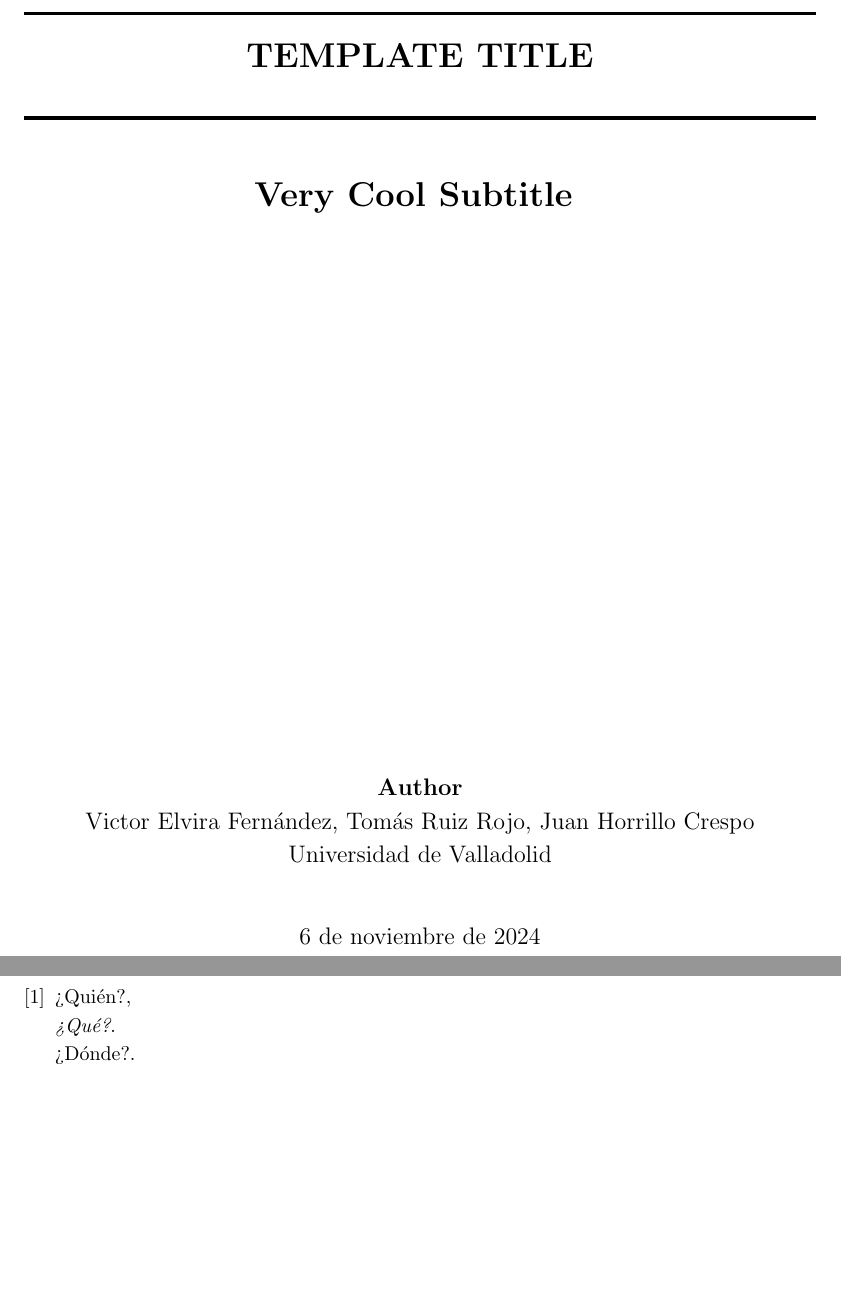
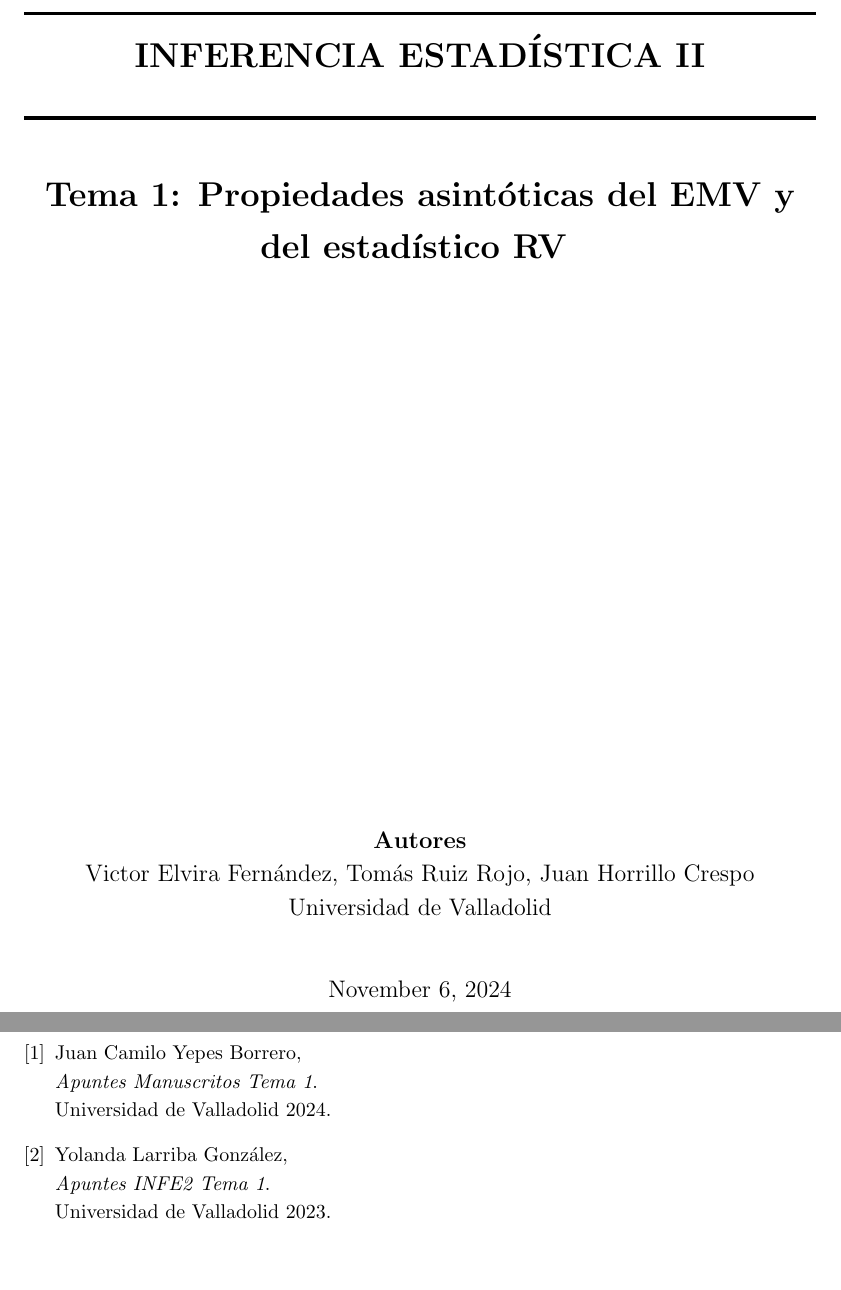
Before and after one commit to xXaceitunaXx/Apuntes-INdat, a LaTeX document (TercerCurso/INFE2/Tema1/Apuntes/main.tex): two parts of pages 1 and 38 of 38 before the commit and two parts of pages 1 and 39 of 39 after it, joined at a grey line, cut at the place of the change. Compiled offline with pdfLaTeX.

Commit message:
titulo y donaciones

```diff
--- a/TercerCurso/INFE2/Tema1/Apuntes/main.tex
+++ b/TercerCurso/INFE2/Tema1/Apuntes/main.tex
@@ -8,7 +8,7 @@
 \usepackage{float}
 \usepackage{hyperref}
 \usepackage[utf8]{inputenc}
-\usepackage[english, spanish]{babel}
+\usepackage[english]{babel}
 \usepackage{framed}
 \usepackage[dvipsnames]{xcolor}
 \usepackage{tcolorbox}
@@ -57,11 +57,11 @@
 \title{ \normalsize \textsc{}
 \\ [2.0cm]
 \HRule{1.5pt} \\
-\LARGE \textbf{\uppercase{Template Title}
-\HRule{2.0pt} \\ [0.6cm] \LARGE{Very Cool Subtitle} \vspace*{10\baselineskip}}
+\LARGE \textbf{\uppercase{Inferencia Estadística II}
+\HRule{2.0pt} \\ [0.6cm] \LARGE{Tema 1: Propiedades asintóticas del EMV y del estadístico RV} \vspace*{10\baselineskip}}
 }
 
-\author{\textbf{Author} \\
+\author{\textbf{Autores} \\
     Victor Elvira Fernández, Tomás Ruiz Rojo, Juan Horrillo Crespo \\
     Universidad de Valladolid \\
     \date{\today}}
@@ -91,8 +93,10 @@
 % ------------------------------------------------------------------------------
 
 \begin{thebibliography}{9}
-    \bibitem{diapos1}
-    ¿Quién?, \\ \textit{¿Qué?}. \\ ¿Dónde?.
+    \bibitem{manuscritos}
+    Juan Camilo Yepes Borrero, \\ \textit{Apuntes Manuscritos Tema 1}. \\ Universidad de Valladolid 2024.
+    \bibitem{apuntes}
+    Yolanda Larriba González, \\ \textit{Apuntes INFE2 Tema 1}. \\ Universidad de Valladolid 2023.
 \end{thebibliography}
 
 % ------------------------------------------------------------------------------
```
Also changed, not shown: TercerCurso/INFE2/Tema1/Apuntes/main.tex (2 more changed lines).
